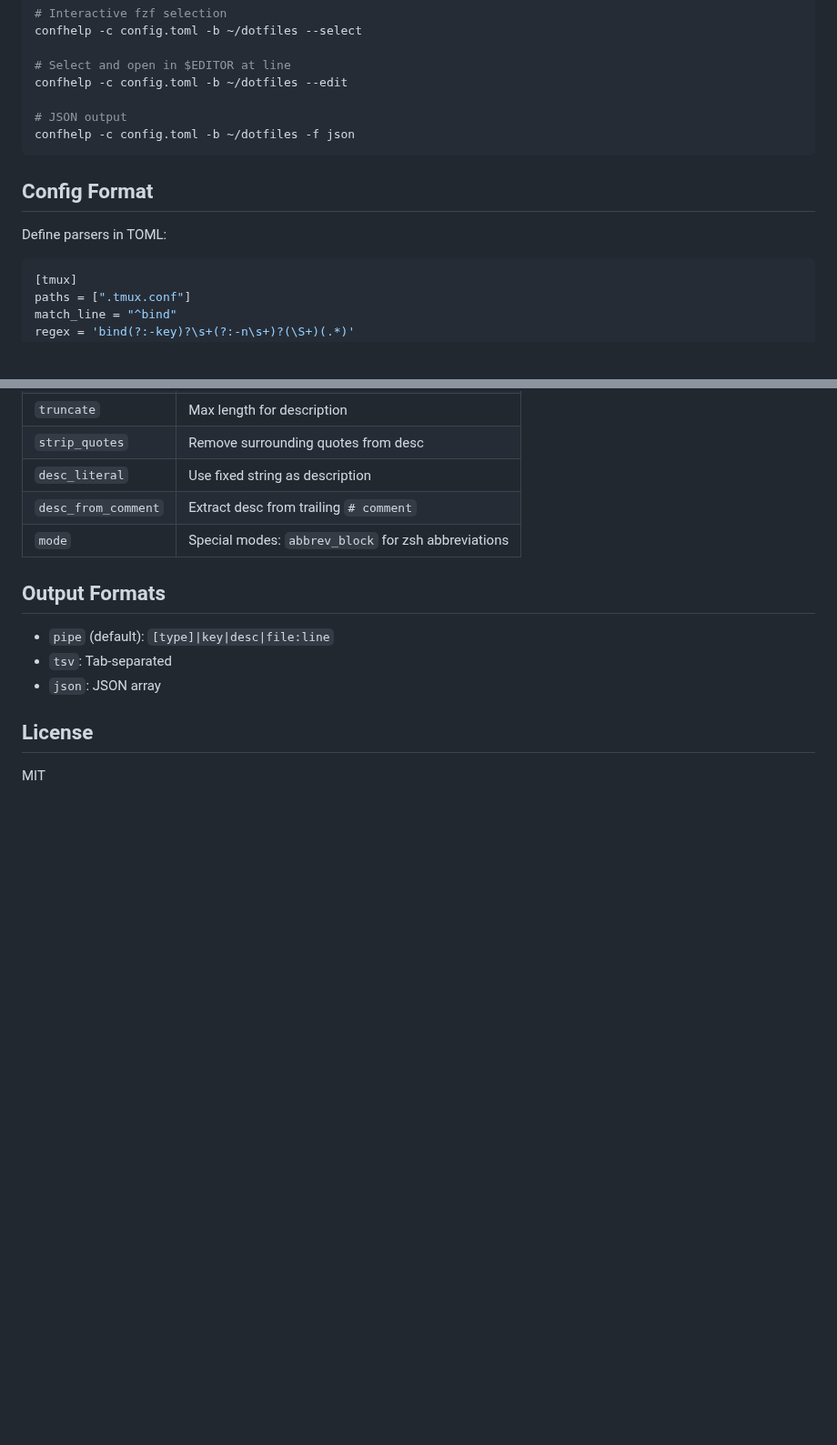
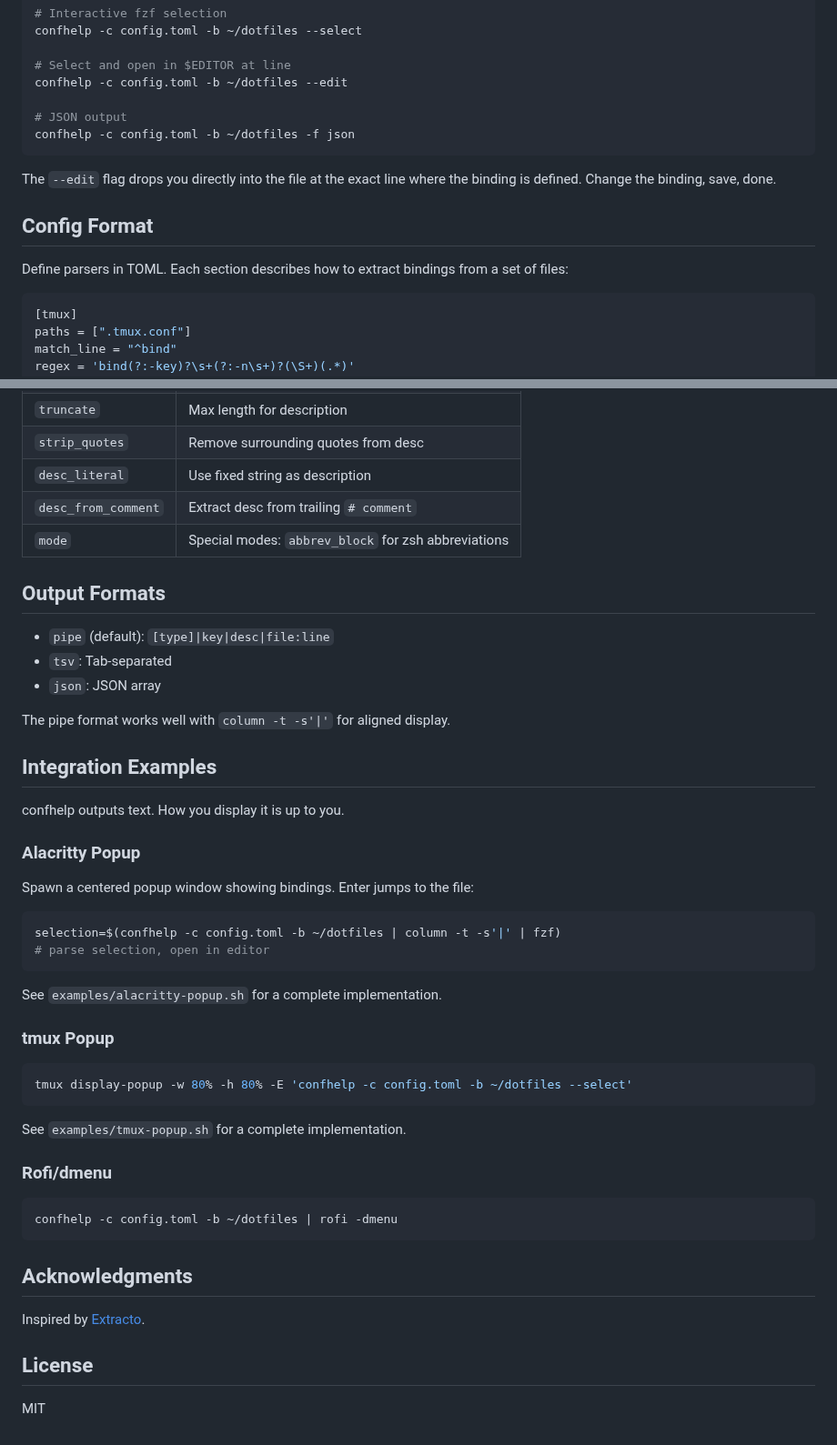
Before and after one commit to Piotr1215/confhelp, a Markdown page: README.md, 2 parts joined by grey strips. Shown at 91% size. GitHub-like rendering; blank space fills up the shorter version.

````diff
--- a/README.md
+++ b/README.md
@@ -29,9 +39,11 @@ confhelp -c config.toml -b ~/dotfiles --edit
 confhelp -c config.toml -b ~/dotfiles -f json
 ```
 
+The `--edit` flag drops you directly into the file at the exact line where the binding is defined. Change the binding, save, done.
+
 ## Config Format
 
-Define parsers in TOML:
+Define parsers in TOML. Each section describes how to extract bindings from a set of files:
 
 ```toml
 [tmux]
@@ -74,6 +91,41 @@ strip_quotes = true
 - `tsv`: Tab-separated
 - `json`: JSON array
 
+The pipe format works well with `column -t -s'|'` for aligned display.
+
+## Integration Examples
+
+confhelp outputs text. How you display it is up to you.
+
+### Alacritty Popup
+
+Spawn a centered popup window showing bindings. Enter jumps to the file:
+
+```bash
+selection=$(confhelp -c config.toml -b ~/dotfiles | column -t -s'|' | fzf)
+# parse selection, open in editor
+```
+
+See `examples/alacritty-popup.sh` for a complete implementation.
+
+### tmux Popup
+
+```bash
+tmux display-popup -w 80% -h 80% -E 'confhelp -c config.toml -b ~/dotfiles --select'
+```
+
+See `examples/tmux-popup.sh` for a complete implementation.
+
+### Rofi/dmenu
+
+```bash
+confhelp -c config.toml -b ~/dotfiles | rofi -dmenu
+```
+
+## Acknowledgments
+
+Inspired by [Extracto](https://github.com/sarthakbhatkar1/Extracto).
+
 ## License
 
 MIT
````
Also changed, not shown: other parts of README.md (+15 -0 lines), media/demo.png (added), 2 other files.
